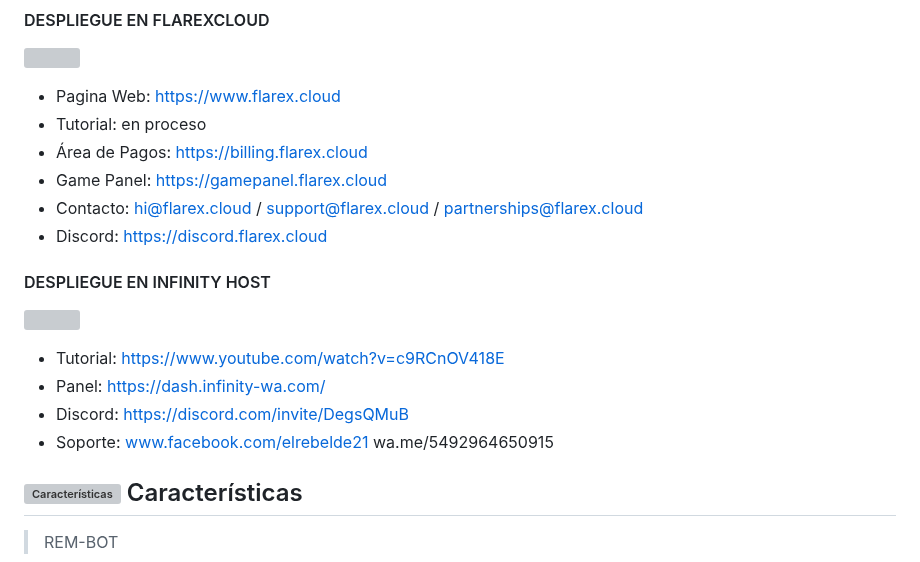
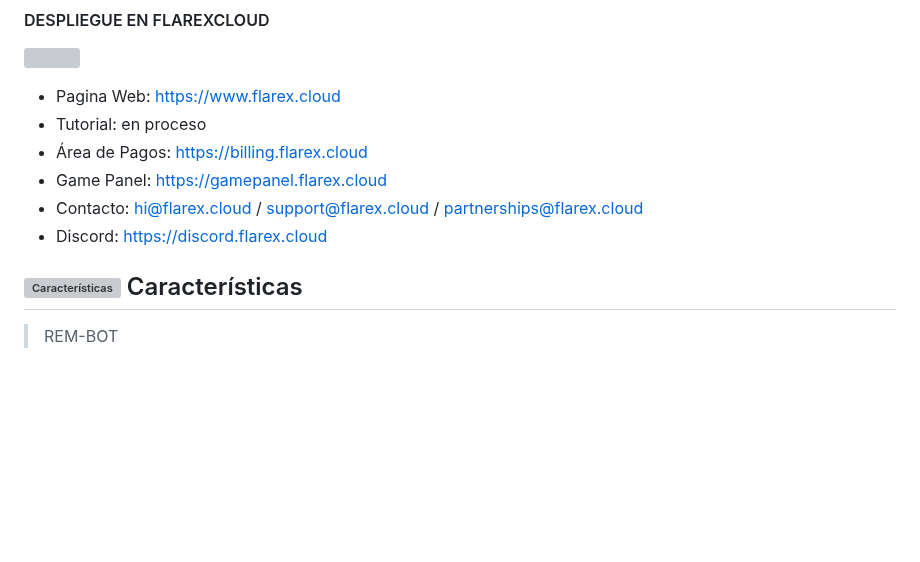
Before and after one commit to davidprospero123/REM-CHAM-MD, a Markdown page: README.md, the part around the change. Rendered like a GitHub page; blank space fills up the shorter version; grey boxes are pictures that could not be loaded.

Commit message:
𝚁𝙴𝙼𝙲𝙷𝙰𝙼 𝙱𝚈 𝙶𝙰𝙱𝚁𝙸𝙴𝙻 - 𝙹𝚃𝚇𝚂

```diff
--- a/README.md
+++ b/README.md
@@ -190,14 +190,6 @@ Pega la URL de tu repositorio forked de REM-CHAM y haz clic en importar.
 - Contacto: hi@flarex.cloud / support@flarex.cloud / partnerships@flarex.cloud
 - Discord: https://discord.flarex.cloud
 
- #### DESPLIEGUE EN INFINITY HOST
- <a href="https://dash.infinity-wa.com/"><img src="https://telegra.ph/file/3a7bfffd9a7edff5bf8ee.jpg" height="220px"></a>
- - Tutorial: https://www.youtube.com/watch?v=c9RCnOV418E
- - Panel: https://dash.infinity-wa.com/
- - Discord: https://discord.com/invite/DegsQMuB
- - Soporte: www.facebook.com/elrebelde21
- wa.me/5492964650915
-
  ## <img src="https://telegra.ph/file/f0c5100afea52569b7efd.gif" alt="Características" width="42" height="42"> Características
 > REM-BOT
 - [x] Interacción con voz y texto
```
